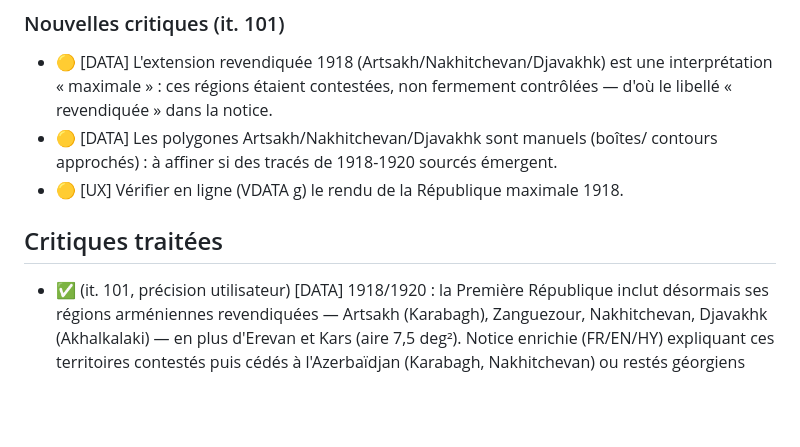
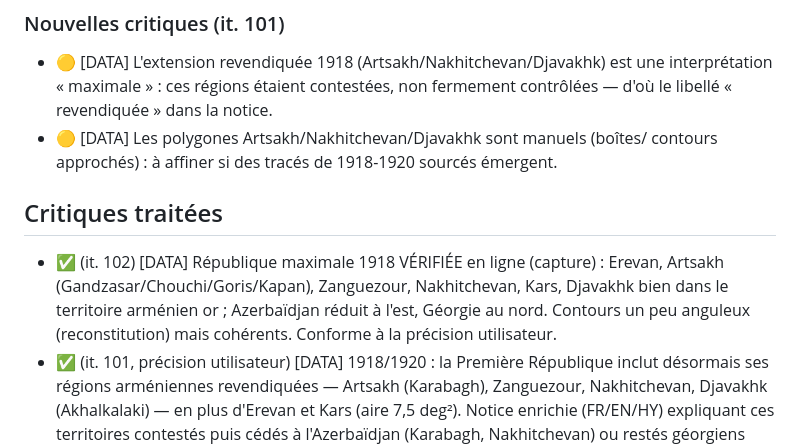
Before and after one commit to amsolutions-pro/globe-armenie, a Markdown page: CRITIQUES.md, the part around the change. Drawn GitHub-style; blank space fills up the shorter version.

Commit message:
Itération 102 : vérification en ligne de la Première République maximale 1918 — concluante
Co-Authored-By: Claude Fable 5 <noreply@anthropic.com>
Claude-Session: https://claude.ai/code/session_01JBeihsRUfvLNUM6CBfbxq1

```diff
--- a/CRITIQUES.md
+++ b/CRITIQUES.md
@@ -519,9 +519,13 @@ Importance : 🔴 majeure · 🟠 notable · 🟡 mineure.
   contrôlées — d'où le libellé « revendiquée » dans la notice.
 - 🟡 [DATA] Les polygones Artsakh/Nakhitchevan/Djavakhk sont manuels (boîtes/
   contours approchés) : à affiner si des tracés de 1918-1920 sourcés émergent.
-- 🟡 [UX] Vérifier en ligne (VDATA g) le rendu de la République maximale 1918.
 
 ## Critiques traitées
+- ✅ (it. 102) [DATA] République maximale 1918 VÉRIFIÉE en ligne (capture) :
+  Erevan, Artsakh (Gandzasar/Chouchi/Goris/Kapan), Zanguezour, Nakhitchevan,
+  Kars, Djavakhk bien dans le territoire arménien or ; Azerbaïdjan réduit à
+  l'est, Géorgie au nord. Contours un peu anguleux (reconstitution) mais
+  cohérents. Conforme à la précision utilisateur.
 - ✅ (it. 101, précision utilisateur) [DATA] 1918/1920 : la Première République
   inclut désormais ses régions arméniennes revendiquées — Artsakh (Karabagh),
   Zanguezour, Nakhitchevan, Djavakhk (Akhalkalaki) — en plus d'Erevan et Kars
```
